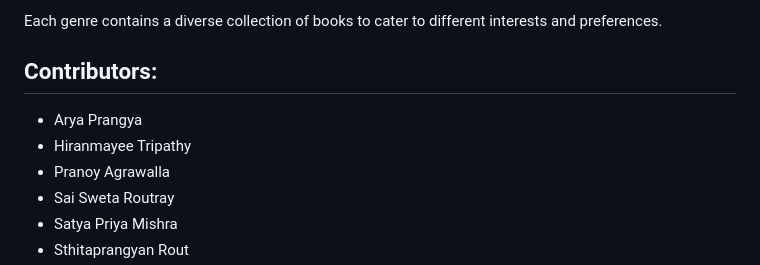
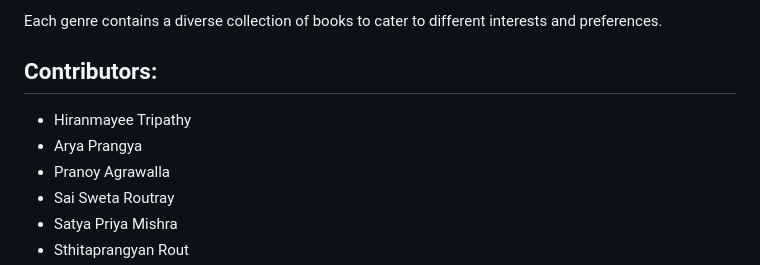
Before and after one commit to Hiranmayee-05/OPEN-LIBRARY-project-, a Markdown page: README.md, the part around the change. GitHub-like rendering.

```diff
--- a/README.md
+++ b/README.md
@@ -54,8 +54,8 @@ Each genre contains a diverse collection of books to cater to different interest
 
 ## Contributors:
 <ins> </ins>
+* Hiranmayee Tripathy
 * Arya Prangya
-* Hiranmayee Tripathy
 * Pranoy Agrawalla
 * Sai Sweta Routray
 * Satya Priya Mishra
```
